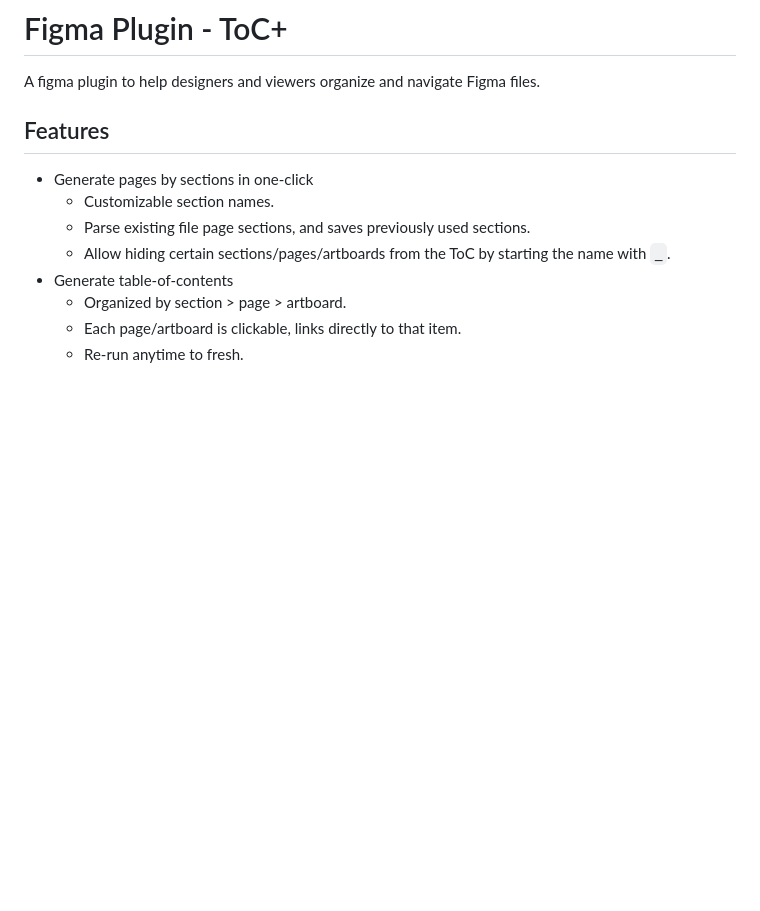
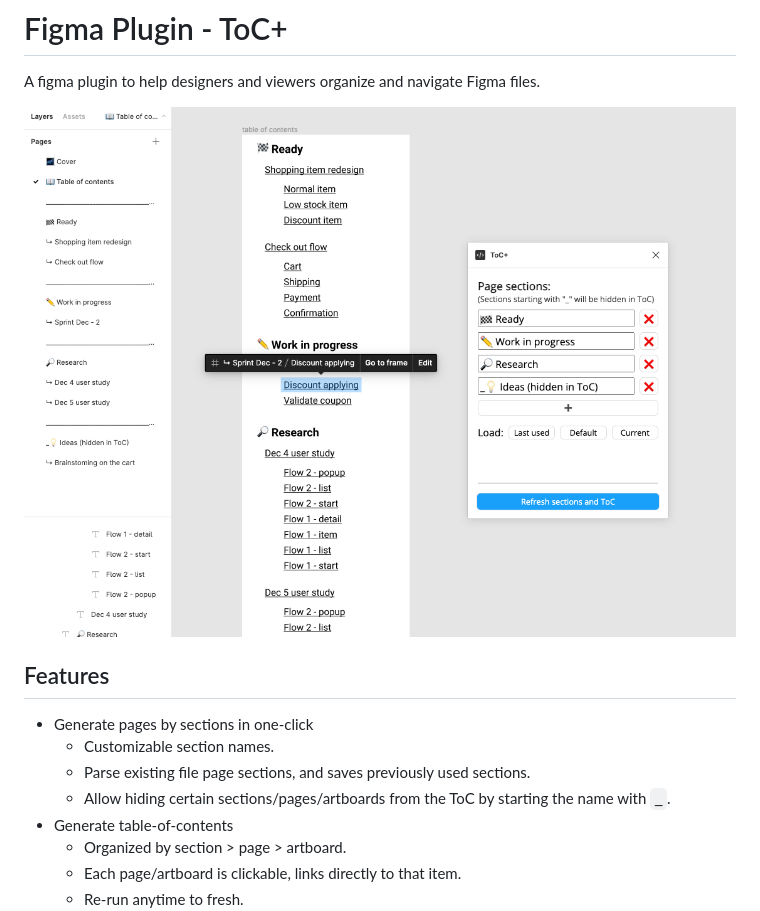
Before and after one commit to liyangguang/figma-artboard-toc, a Markdown page: README.md, the part around the change. Rendered like a GitHub page; pictures changed too: example.png (added); blank space fills up the shorter version.

Commit message:
Add a screenshot.

```diff
--- a/README.md
+++ b/README.md
@@ -1,6 +1,8 @@
 # Figma Plugin - ToC+
 
 A figma plugin to help designers and viewers organize and navigate Figma files.
+
+![example](./example.png)
 
 ## Features
 
```
